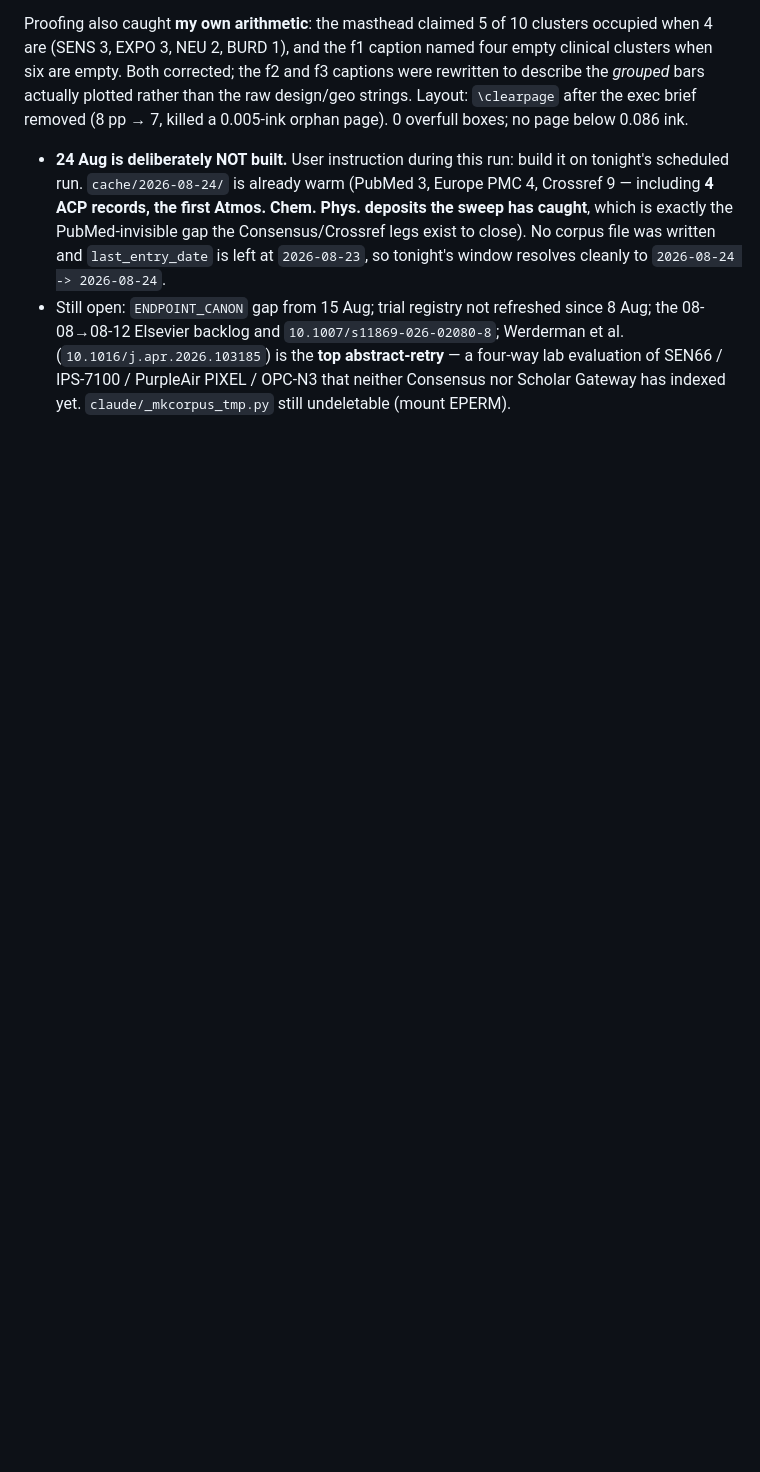
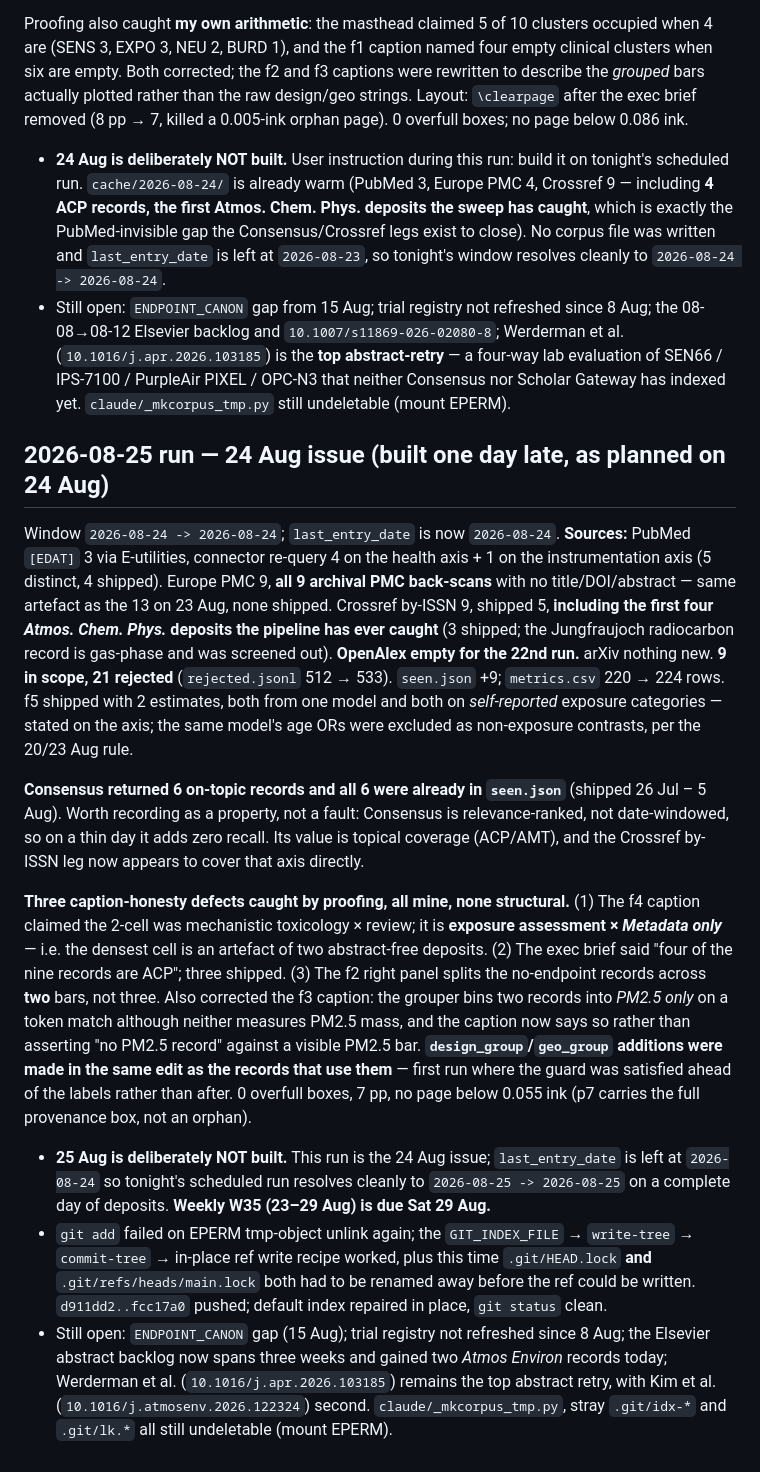
Before and after one commit to mi3nts/Background_Research_Reports, a Markdown page: claude/PIPELINE.md, the part around the change. GitHub-like rendering; blank space fills up the shorter version.

Commit message:
PIPELINE: run log for the 2026-08-24 issue (first ACP deposits; three caption fixes at proof)

```diff
--- a/claude/PIPELINE.md
+++ b/claude/PIPELINE.md
@@ -1501,3 +1501,47 @@ page). 0 overfull boxes; no page below 0.086 ink.
   (`10.1016/j.apr.2026.103185`) is the **top abstract-retry** — a four-way lab evaluation
   of SEN66 / IPS-7100 / PurpleAir PIXEL / OPC-N3 that neither Consensus nor Scholar
   Gateway has indexed yet. `claude/_mkcorpus_tmp.py` still undeletable (mount EPERM).
+
+## 2026-08-25 run — 24 Aug issue (built one day late, as planned on 24 Aug)
+
+Window `2026-08-24 -> 2026-08-24`; `last_entry_date` is now `2026-08-24`. **Sources:**
+PubMed `[EDAT]` 3 via E-utilities, connector re-query 4 on the health axis + 1 on the
+instrumentation axis (5 distinct, 4 shipped). Europe PMC 9, **all 9 archival PMC
+back-scans** with no title/DOI/abstract — same artefact as the 13 on 23 Aug, none shipped.
+Crossref by-ISSN 9, shipped 5, **including the first four *Atmos. Chem. Phys.* deposits
+the pipeline has ever caught** (3 shipped; the Jungfraujoch radiocarbon record is
+gas-phase and was screened out). **OpenAlex empty for the 22nd run.** arXiv nothing new.
+**9 in scope, 21 rejected** (`rejected.jsonl` 512 → 533). `seen.json` +9; `metrics.csv`
+220 → 224 rows. f5 shipped with 2 estimates, both from one model and both on
+*self-reported* exposure categories — stated on the axis; the same model's age ORs were
+excluded as non-exposure contrasts, per the 20/23 Aug rule.
+
+**Consensus returned 6 on-topic records and all 6 were already in `seen.json`** (shipped
+26 Jul – 5 Aug). Worth recording as a property, not a fault: Consensus is relevance-ranked,
+not date-windowed, so on a thin day it adds zero recall. Its value is topical coverage
+(ACP/AMT), and the Crossref by-ISSN leg now appears to cover that axis directly.
+
+**Three caption-honesty defects caught by proofing, all mine, none structural.** (1) The f4
+caption claimed the 2-cell was mechanistic toxicology × review; it is **exposure assessment
+× *Metadata only*** — i.e. the densest cell is an artefact of two abstract-free deposits.
+(2) The exec brief said "four of the nine records are ACP"; three shipped. (3) The f2 right
+panel splits the no-endpoint records across **two** bars, not three. Also corrected the f3
+caption: the grouper bins two records into *PM2.5 only* on a token match although neither
+measures PM2.5 mass, and the caption now says so rather than asserting "no PM2.5 record"
+against a visible PM2.5 bar. **`design_group`/`geo_group` additions were made in the same
+edit as the records that use them** — first run where the guard was satisfied ahead of the
+labels rather than after. 0 overfull boxes, 7 pp, no page below 0.055 ink (p7 carries the
+full provenance box, not an orphan).
+
+- **25 Aug is deliberately NOT built.** This run is the 24 Aug issue; `last_entry_date` is
+  left at `2026-08-24` so tonight's scheduled run resolves cleanly to `2026-08-25 ->
+  2026-08-25` on a complete day of deposits. **Weekly W35 (23–29 Aug) is due Sat 29 Aug.**
+- `git add` failed on EPERM tmp-object unlink again; the `GIT_INDEX_FILE` → `write-tree` →
+  `commit-tree` → in-place ref write recipe worked, plus this time `.git/HEAD.lock` **and**
+  `.git/refs/heads/main.lock` both had to be renamed away before the ref could be written.
+  `d911dd2..fcc17a0` pushed; default index repaired in place, `git status` clean.
+- Still open: `ENDPOINT_CANON` gap (15 Aug); trial registry not refreshed since 8 Aug; the
+  Elsevier abstract backlog now spans three weeks and gained two *Atmos Environ* records
+  today; Werderman et al. (`10.1016/j.apr.2026.103185`) remains the top abstract retry,
+  with Kim et al. (`10.1016/j.atmosenv.2026.122324`) second. `claude/_mkcorpus_tmp.py`,
+  stray `.git/idx-*` and `.git/lk.*` all still undeletable (mount EPERM).
```
